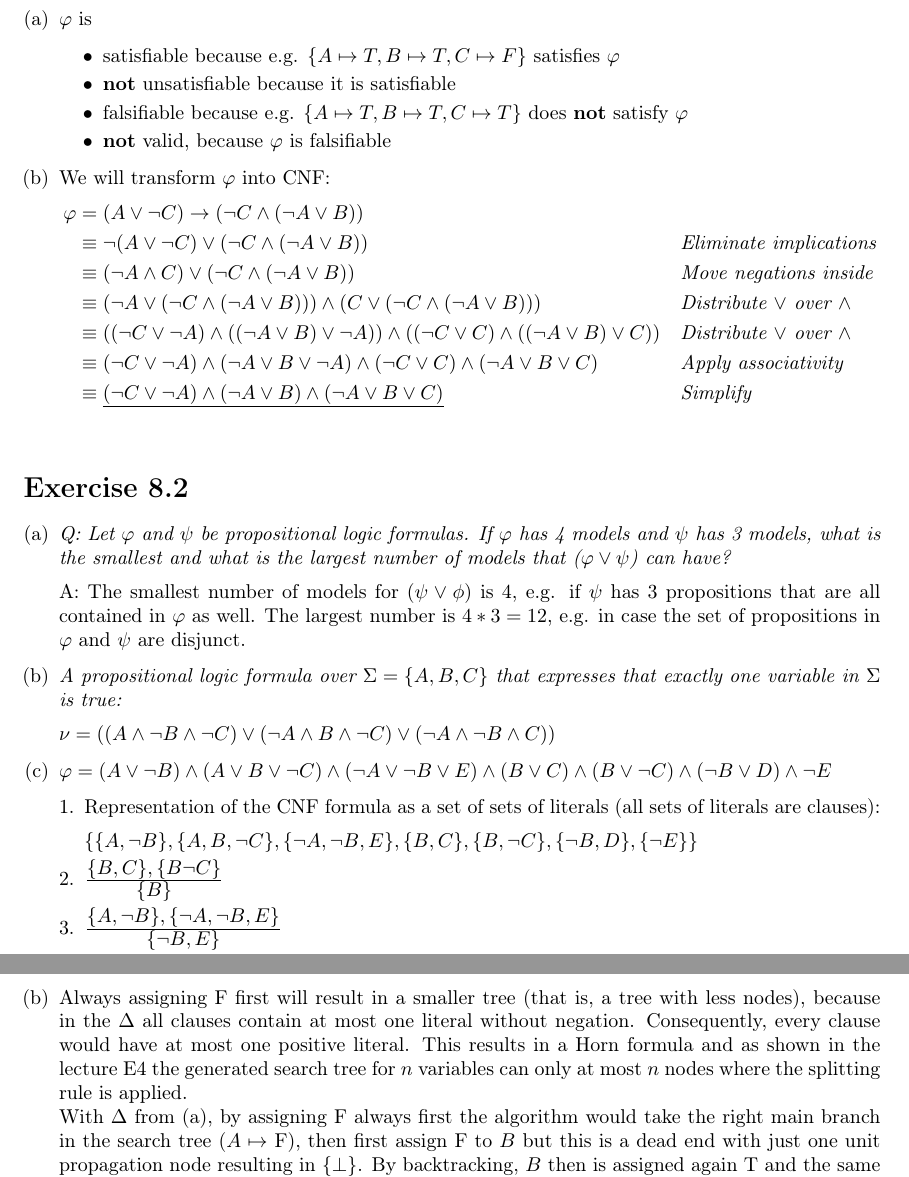
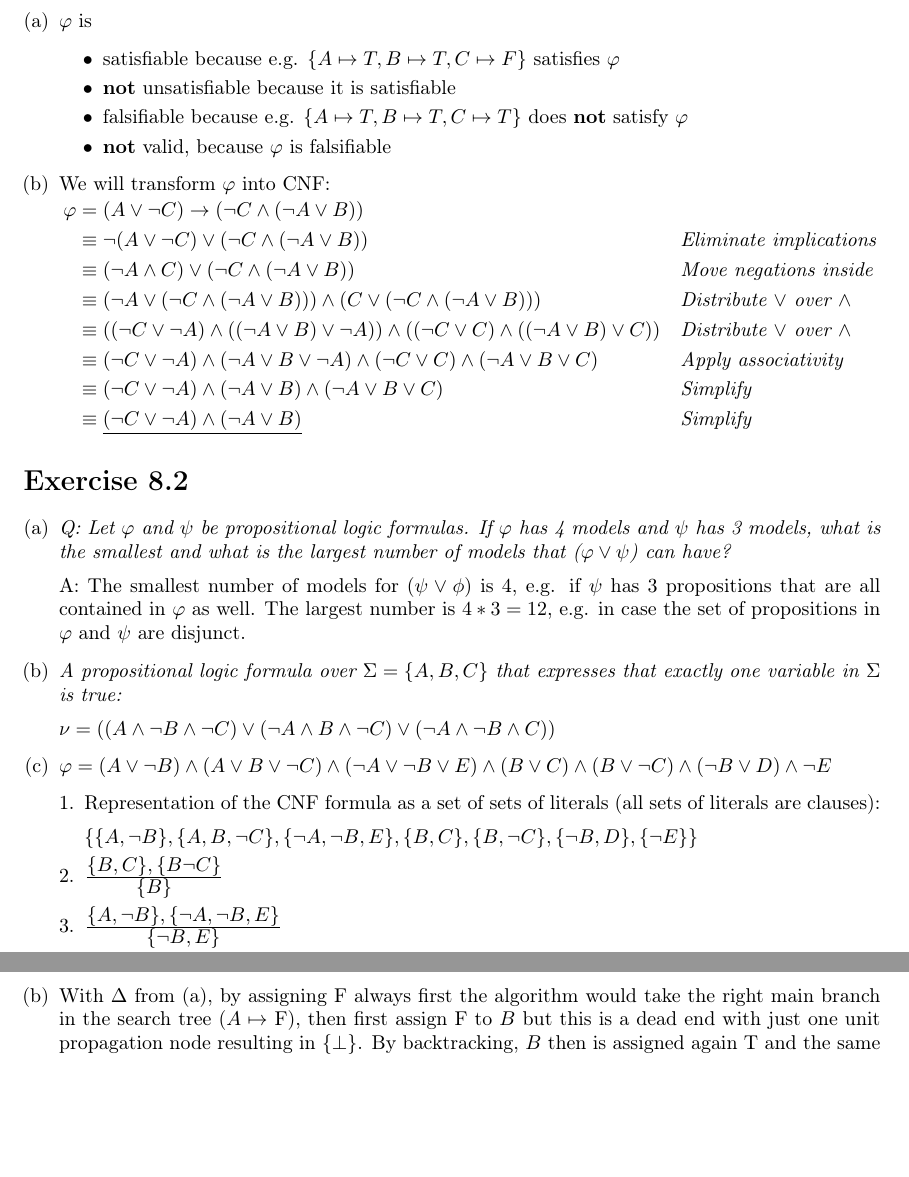
Before and after one commit to beniregez/AI_2026, a LaTeX document (ex08/sheet08_Regez_Tritschler.tex): two parts of pages 1 and 3 of 3, joined at a grey line, cut so that both start at the same text, the shorter picture padded with empty space. Compiled offline with pdfLaTeX.

Commit message:
Correct 8.1b and 8.3b as suggested by Luis

```diff
--- a/ex08/sheet08_Regez_Tritschler.tex
+++ b/ex08/sheet08_Regez_Tritschler.tex
@@ -72,7 +72,7 @@ $\varphi = ((A \lor \lnot C) \rightarrow (\lnot C \land (\lnot A \lor B)))$
     \end{itemize}
     % Transform φ into CNF using the equivalences from Chapter E2. Provide all intermediate
     % formulas that result from applying an equivalence transformation.
-    \item We will transform $\varphi$ into CNF:
+    \item We will transform $\varphi$ into CNF:\\[-1.8em]
     \begin{align}
         \nonumber
         \varphi &= (A \lor \lnot C) \rightarrow (\lnot C \land (\lnot A \lor B))\\
@@ -94,9 +94,12 @@ $\varphi = ((A \lor \lnot C) \rightarrow (\lnot C \land (\lnot A \lor B)))$
         (\lnot C \lor C) \land (\lnot A \lor B \lor C)
         && \textit{Apply associativity}\\
         \nonumber
-        &\equiv \underline{(\lnot C \lor \lnot A) \land (\lnot A \lor B) \land
-        (\lnot A \lor B \lor C)}
+        &\equiv (\lnot C \lor \lnot A) \land (\lnot A \lor B) \land
+        (\lnot A \lor B \lor C)
         && \textit{Simplify}\\
+        \nonumber
+        &\equiv \underline{(\lnot C \lor \lnot A) \land (\lnot A \lor B)}
+        && \textit{Simplify}
         \nonumber
     \end{align}
 \end{enumerate}
@@ -241,12 +244,7 @@ $I = \{
     E \mapsto$ F$
 \}$
 \newpage
-\item Always assigning F first will result in a smaller tree (that is, a tree with less nodes),
-because in the $\Delta$ all clauses contain at most one literal without negation.
-Consequently, every clause would have at most one positive literal. This results in a Horn
-formula and as shown in the lecture E4 the generated search tree for $n$ variables can only at
-most $n$ nodes where the splitting rule is applied.\\
-With $\Delta$ from (a), by assigning F always first the algorithm would take the right
+\item With $\Delta$ from (a), by assigning F always first the algorithm would take the right
 main branch in the search tree ($A \mapsto$ F), then first assign F to $B$ but this is a
 dead end with just one unit propagation node resulting in $\{ \bot \}$. By backtracking,
 $B$ then is assigned again T and the same last three nodes are expanded as in the tree in (a).
```
